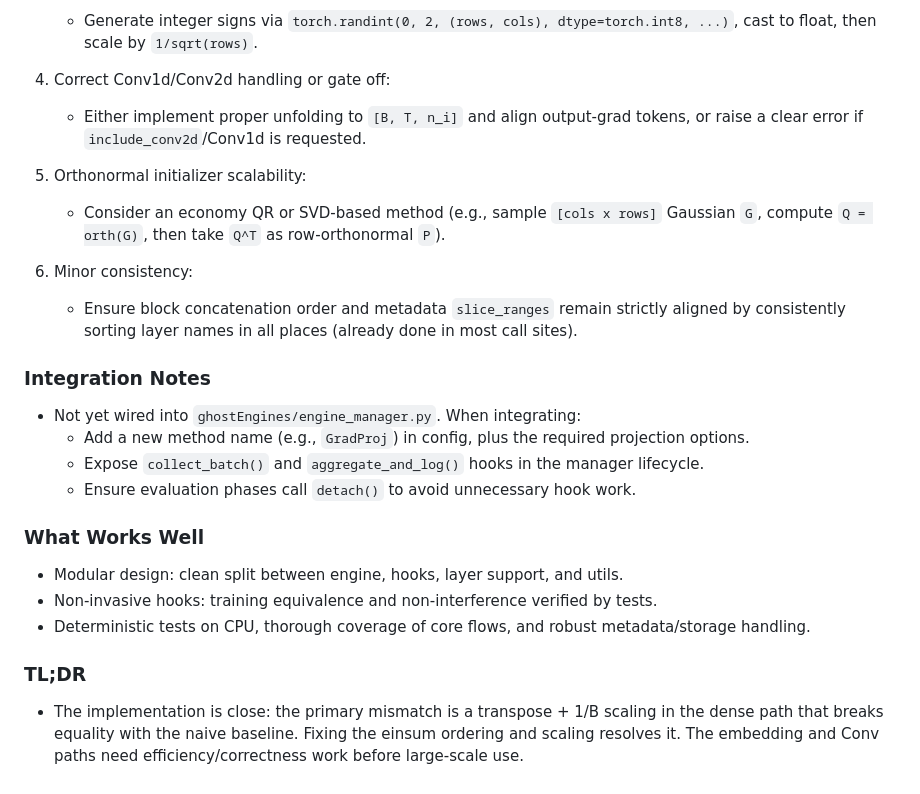
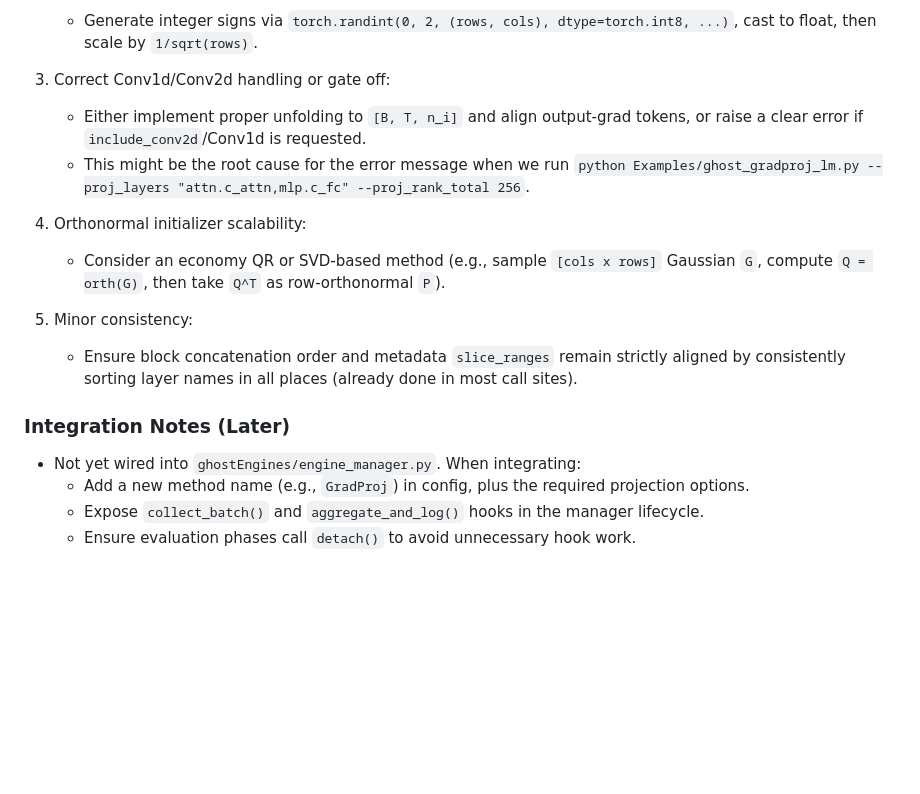
Before and after one commit to Jiachen-T-Wang/GhostSuite, a Markdown page: Development/CodeReview/doc_grad_store_with_lora.md, the part around one of its changes. Rendered like a GitHub page; blank space fills up the shorter version.

```diff
--- a/Development/CodeReview/doc_grad_store_with_lora.md
+++ b/Development/CodeReview/doc_grad_store_with_lora.md
@@ -180,24 +163,18 @@ Test/
    - Generate integer signs via `torch.randint(0, 2, (rows, cols), dtype=torch.int8, ...)`, cast to float, then scale by `1/sqrt(rows)`.
 
-4. Correct Conv1d/Conv2d handling or gate off:
+3. Correct Conv1d/Conv2d handling or gate off:
    - Either implement proper unfolding to `[B, T, n_i]` and align output-grad tokens, or raise a clear error if `include_conv2d`/Conv1d is requested.
+   - This might be the root cause for the error message when we run `python Examples/ghost_gradproj_lm.py --proj_layers "attn.c_attn,mlp.c_fc" --proj_rank_total 256`.
 
-5. Orthonormal initializer scalability:
+4. Orthonormal initializer scalability:
    - Consider an economy QR or SVD-based method (e.g., sample `[cols x rows]` Gaussian `G`, compute `Q = orth(G)`, then take `Q^T` as row-orthonormal `P`).
 
-6. Minor consistency:
+5. Minor consistency:
    - Ensure block concatenation order and metadata `slice_ranges` remain strictly aligned by consistently sorting layer names in all places (already done in most call sites).
 
-### Integration Notes
+
+### Integration Notes (Later)
 - Not yet wired into `ghostEngines/engine_manager.py`. When integrating:
   - Add a new method name (e.g., `GradProj`) in config, plus the required projection options.
   - Expose `collect_batch()` and `aggregate_and_log()` hooks in the manager lifecycle.
   - Ensure evaluation phases call `detach()` to avoid unnecessary hook work.
-
-### What Works Well
-- Modular design: clean split between engine, hooks, layer support, and utils.
-- Non-invasive hooks: training equivalence and non-interference verified by tests.
-- Deterministic tests on CPU, thorough coverage of core flows, and robust metadata/storage handling.
-
-### TL;DR
-- The implementation is close: the primary mismatch is a transpose + 1/B scaling in the dense path that breaks equality with the naive baseline. Fixing the einsum ordering and scaling resolves it. The embedding and Conv paths need efficiency/correctness work before large-scale use.
```
Also changed, not shown: other parts of Development/CodeReview/doc_grad_store_with_lora.md (+11 -28 lines).
